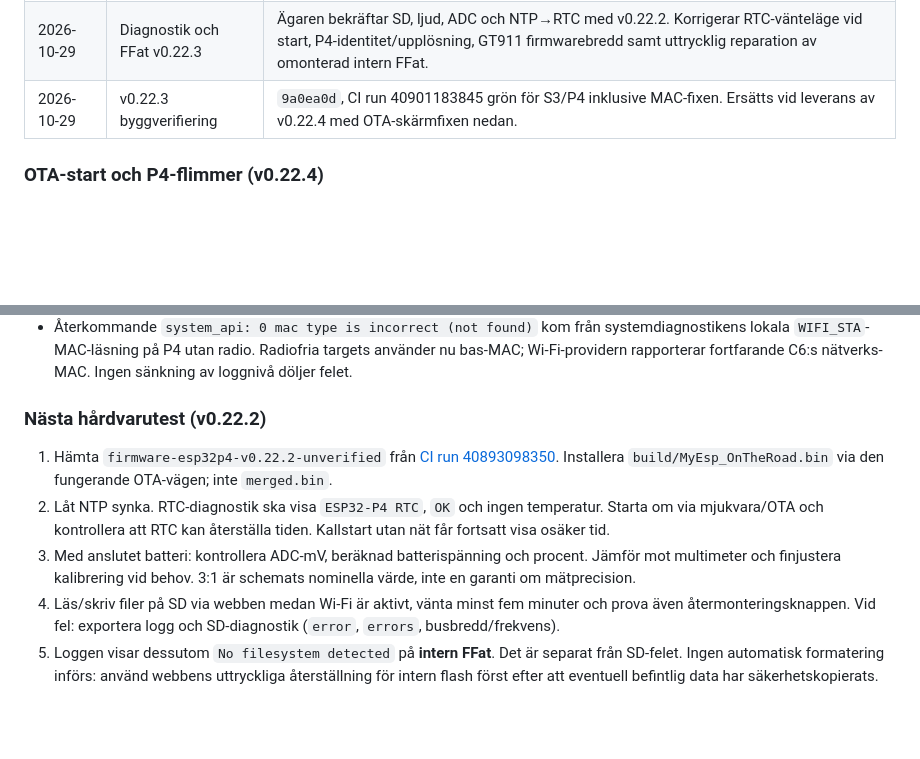
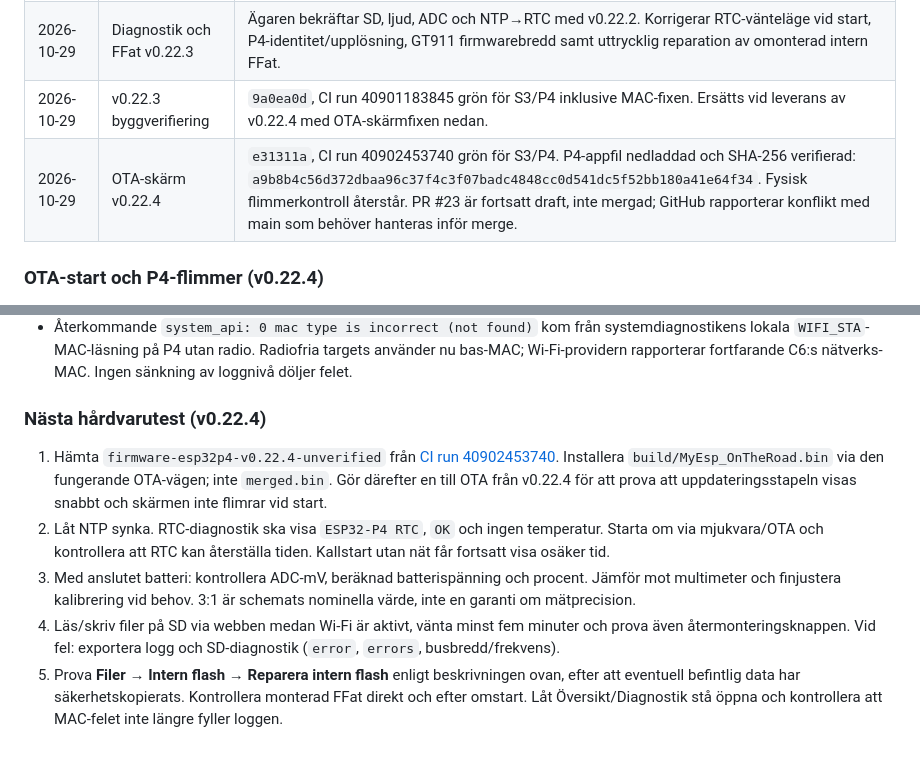
Before and after one commit to Bokbacken/MyEsp-OnTheRoad, a Markdown page: docs/MULTI_BOARD_TODO.md, 2 parts joined by grey strips. GitHub-like rendering; blank space fills up the shorter version.

Commit message:
docs: record v0.22.4 delivery and hardware retest
Co-authored-by: Copilot <223556219+Copilot@users.noreply.github.com>

```diff
--- a/docs/MULTI_BOARD_TODO.md
+++ b/docs/MULTI_BOARD_TODO.md
@@ -175,6 +175,7 @@ en sdkconfig-overlay, utan ändringar i spel/UI-logiken.
 | 2026-10-29 | Kringutrustning v0.22.2 | Intern RTC, P4 batteri-ADC, GPIO45 för SD-kortmatning och återhämtning implementerade i `2ac004b`. Båda targets och hosttester gröna (CI run 40893098350). OTA bekräftad av ägaren på föregående bygge; nytt hårdvarutest krävs. |
 | 2026-10-29 | Diagnostik och FFat v0.22.3 | Ägaren bekräftar SD, ljud, ADC och NTP→RTC med v0.22.2. Korrigerar RTC-vänteläge vid start, P4-identitet/upplösning, GT911 firmwarebredd samt uttrycklig reparation av omonterad intern FFat. |
 | 2026-10-29 | v0.22.3 byggverifiering | `9a0ea0d`, CI run 40901183845 grön för S3/P4 inklusive MAC-fixen. Ersätts vid leverans av v0.22.4 med OTA-skärmfixen nedan. |
+| 2026-10-29 | OTA-skärm v0.22.4 | `e31311a`, CI run 40902453740 grön för S3/P4. P4-appfil nedladdad och SHA-256 verifierad: `a9b8b4c56d372dbaa96c37f4c3f07badc4848cc0d541dc5f52bb180a41e64f34`. Fysisk flimmerkontroll återstår. PR #23 är fortsatt draft, inte mergad; GitHub rapporterar konflikt med main som behöver hanteras inför merge. |
 
 ### OTA-start och P4-flimmer (v0.22.4)
 
@@ -217,12 +218,13 @@ en sdkconfig-overlay, utan ändringar i spel/UI-logiken.
   Radiofria targets använder nu bas-MAC; Wi-Fi-providern rapporterar
   fortfarande C6:s nätverks-MAC. Ingen sänkning av loggnivå döljer felet.
 
-### Nästa hårdvarutest (v0.22.2)
+### Nästa hårdvarutest (v0.22.4)
 
-1. Hämta `firmware-esp32p4-v0.22.2-unverified` från
-   [CI run 40893098350](https://github.com/Bokbacken/MyEsp-OnTheRoad/actions/runs/40893098350).
+1. Hämta `firmware-esp32p4-v0.22.4-unverified` från
+   [CI run 40902453740](https://github.com/Bokbacken/MyEsp-OnTheRoad/actions/runs/40902453740).
    Installera `build/MyEsp_OnTheRoad.bin` via den fungerande OTA-vägen;
-   inte `merged.bin`.
+   inte `merged.bin`. Gör därefter en till OTA från v0.22.4 för att prova
+   att uppdateringsstapeln visas snabbt och skärmen inte flimrar vid start.
 2. Låt NTP synka. RTC-diagnostik ska visa `ESP32-P4 RTC`, `OK` och ingen
    temperatur. Starta om via mjukvara/OTA och kontrollera att RTC kan
    återställa tiden. Kallstart utan nät får fortsatt visa osäker tid.
@@ -232,7 +234,8 @@ en sdkconfig-overlay, utan ändringar i spel/UI-logiken.
 4. Läs/skriv filer på SD via webben medan Wi-Fi är aktivt, vänta minst
    fem minuter och prova även återmonteringsknappen. Vid fel: exportera
    logg och SD-diagnostik (`error`, `errors`, busbredd/frekvens).
-5. Loggen visar dessutom `No filesystem detected` på **intern FFat**.
-   Det är separat från SD-felet. Ingen automatisk formatering införs:
-   använd webbens uttryckliga återställning för intern flash först efter
-   att eventuell befintlig data har säkerhetskopierats.
+5. Prova **Filer → Intern flash → Reparera intern flash** enligt
+   beskrivningen ovan, efter att eventuell befintlig data har
+   säkerhetskopierats. Kontrollera monterad FFat direkt och efter omstart.
+   Låt Översikt/Diagnostik stå öppna och kontrollera att MAC-felet inte
+   längre fyller loggen.
```
